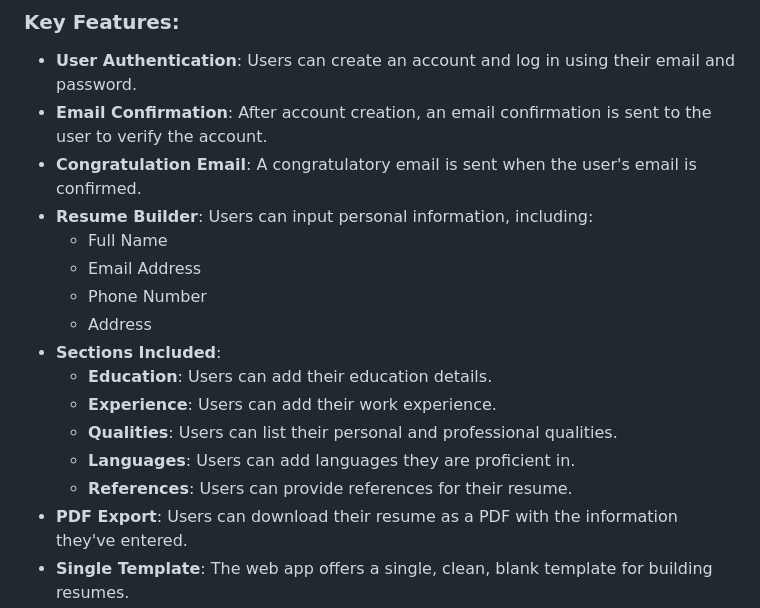
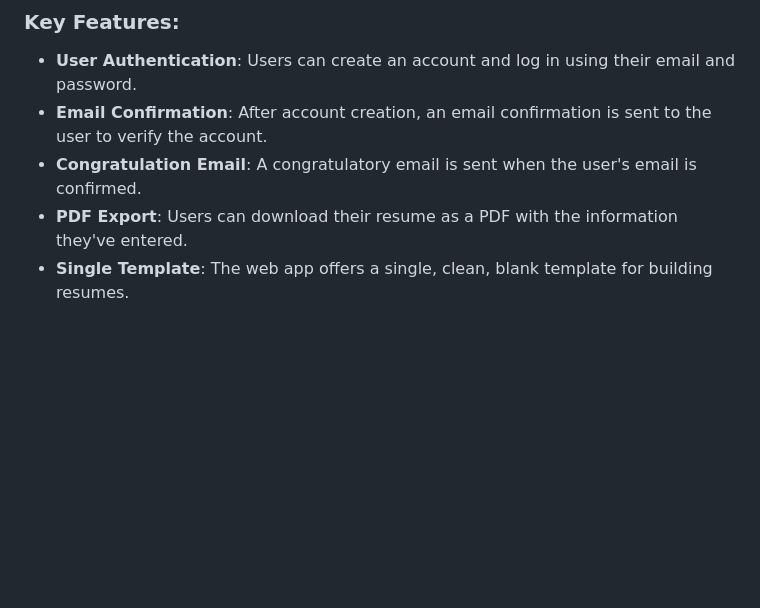
Before and after one commit to MuradCade/resume_builder, a Markdown page: README.md, the part around the change. GitHub-like rendering; blank space fills up the shorter version.

Commit message:
resume_builder project

```diff
--- a/README.md
+++ b/README.md
@@ -9,17 +9,6 @@ This is a **Resume Builder Web App** built using **PHP (Procedural), jQuery, AJA
 - **User Authentication**: Users can create an account and log in using their email and password.
 - **Email Confirmation**: After account creation, an email confirmation is sent to the user to verify the account.
 - **Congratulation Email**: A congratulatory email is sent when the user's email is confirmed.
-- **Resume Builder**: Users can input personal information, including:
-    - Full Name
-    - Email Address
-    - Phone Number
-    - Address
-- **Sections Included**:
-    - **Education**: Users can add their education details.
-    - **Experience**: Users can add their work experience.
-    - **Qualities**: Users can list their personal and professional qualities.
-    - **Languages**: Users can add languages they are proficient in.
-    - **References**: Users can provide references for their resume.
 - **PDF Export**: Users can download their resume as a PDF with the information they've entered.
 - **Single Template**: The web app offers a single, clean, blank template for building resumes.
 
```
